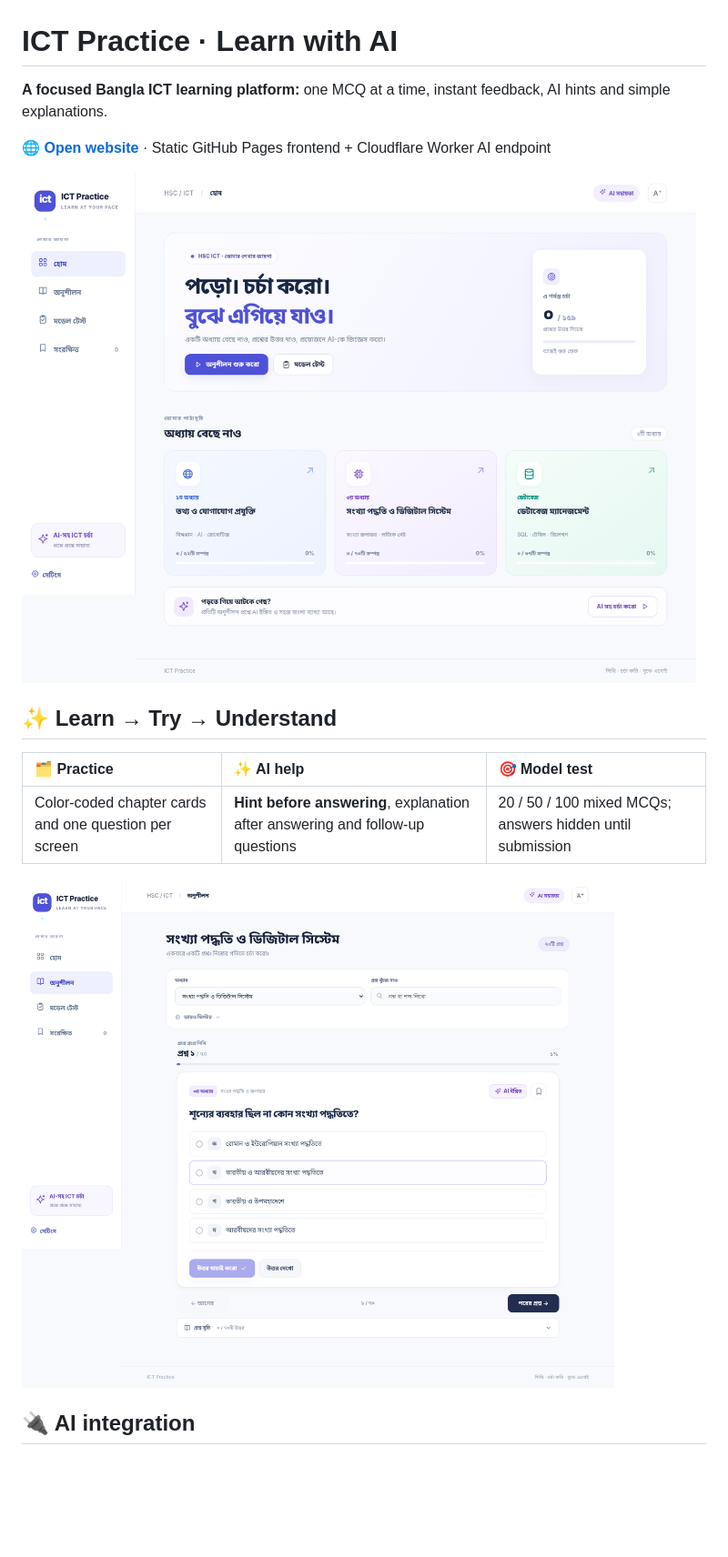
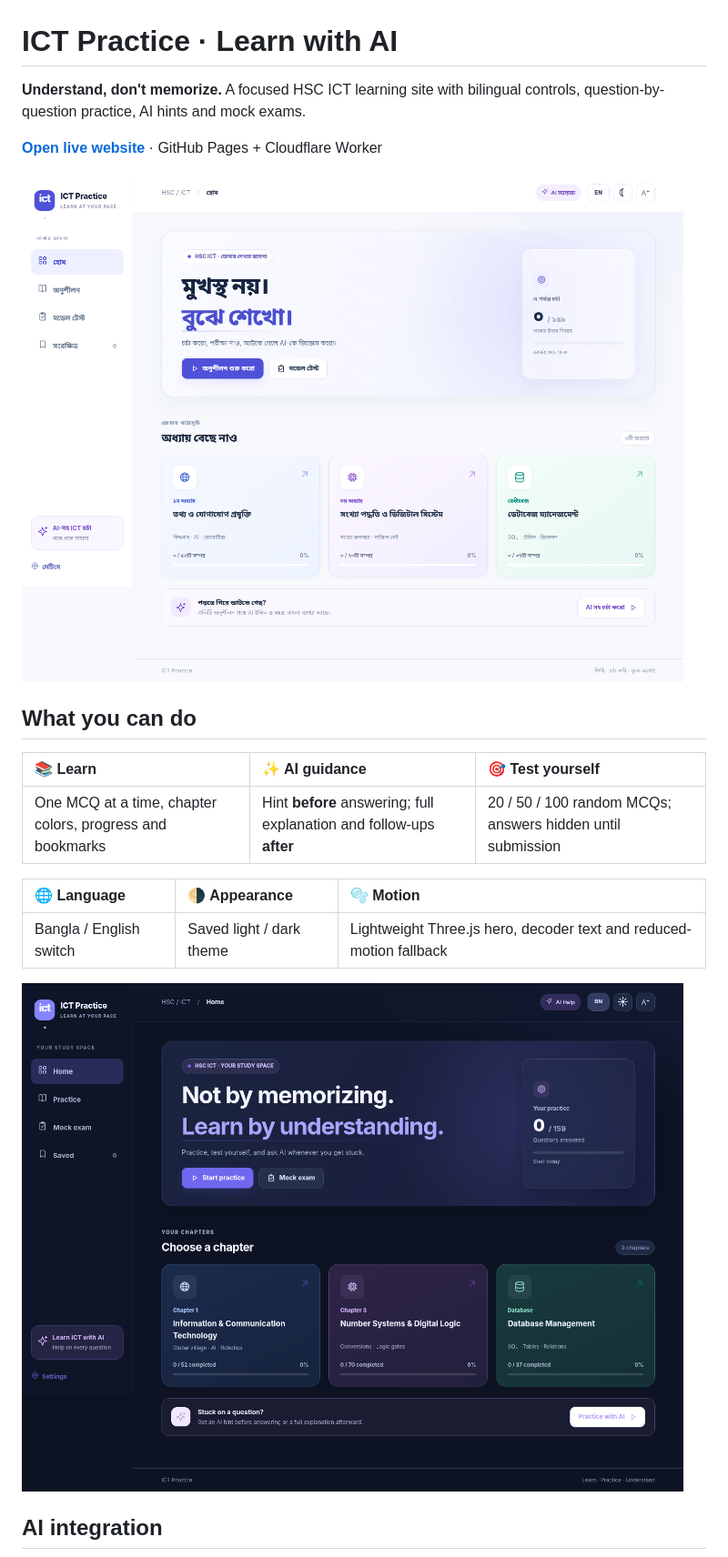
Before and after one commit to arafat-rahman-lisan/ict-mcq-practice, a Markdown page: README.md, the part around one of its changes. Shown at 91% size. Rendered like a GitHub page; pictures changed too: assets/screenshots/11-ui-v4-light.png (added), assets/screenshots/12-ui-v4-dark-en.png (added); blank space fills up the shorter version.

Commit message:
Add bilingual themes and Three.js animations

````diff
--- a/README.md
+++ b/README.md
@@ -1,20 +1,24 @@
 # ICT Practice · Learn with AI
 
-**A focused Bangla ICT learning platform:** one MCQ at a time, instant feedback, AI hints and simple explanations.
+**Understand, don't memorize.** A focused HSC ICT learning site with bilingual controls, question-by-question practice, AI hints and mock exams.
 
-[**🌐 Open website**](https://arafat-rahman-lisan.github.io/ict-mcq-practice/) · Static GitHub Pages frontend + Cloudflare Worker AI endpoint
+[**Open live website**](https://arafat-rahman-lisan.github.io/ict-mcq-practice/) · GitHub Pages + Cloudflare Worker
 
-![Redesigned ICT Practice homepage](assets/screenshots/08-ui-home.png)
+![Light theme dashboard](assets/screenshots/11-ui-v4-light.png)
 
-## ✨ Learn → Try → Understand
+## What you can do
 
-| 🗂️ Practice | ✨ AI help | 🎯 Model test |
+| 📚 Learn | ✨ AI guidance | 🎯 Test yourself |
 |:--|:--|:--|
-| Color-coded chapter cards and one question per screen | **Hint before answering**, explanation after answering and follow-up questions | 20 / 50 / 100 mixed MCQs; answers hidden until submission |
+| One MCQ at a time, chapter colors, progress and bookmarks | Hint **before** answering; full explanation and follow-ups **after** | 20 / 50 / 100 random MCQs; answers hidden until submission |
 
-![Focused MCQ practice](assets/screenshots/09-ui-practice.png)
+| 🌐 Language | 🌗 Appearance | 🫧 Motion |
+|:--|:--|:--|
+| Bangla / English switch | Saved light / dark theme | Lightweight Three.js hero, decoder text and reduced-motion fallback |
 
-## 🔌 AI integration
+![Dark theme with English interface](assets/screenshots/12-ui-v4-dark-en.png)
+
+## AI integration
 
 ```mermaid
 flowchart LR
````
Also changed, not shown: other parts of README.md (+22 -23 lines), DEPLOY.md (+11 -8 lines), VERIFICATION.md (+9 -0 lines), assets/screenshots/13-ui-v4-practice.png (added), 5 other files.
